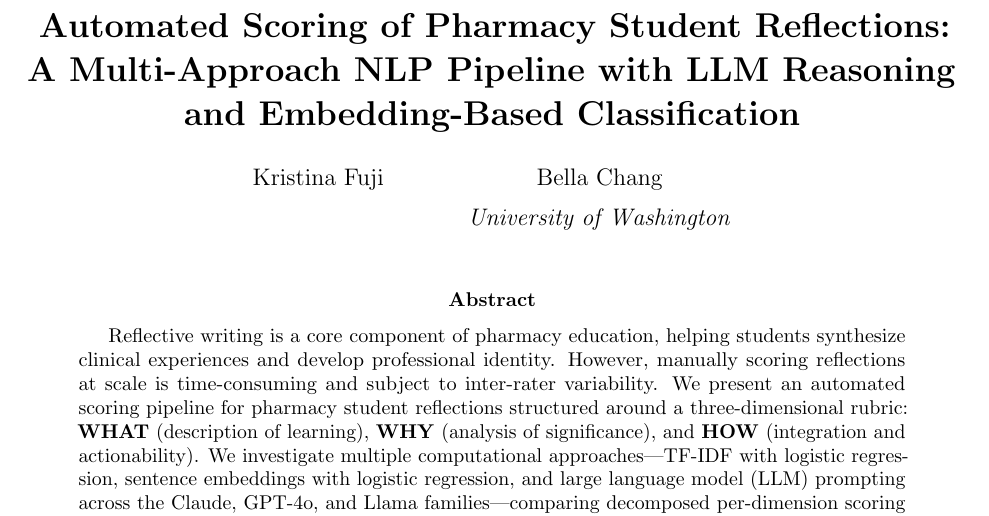
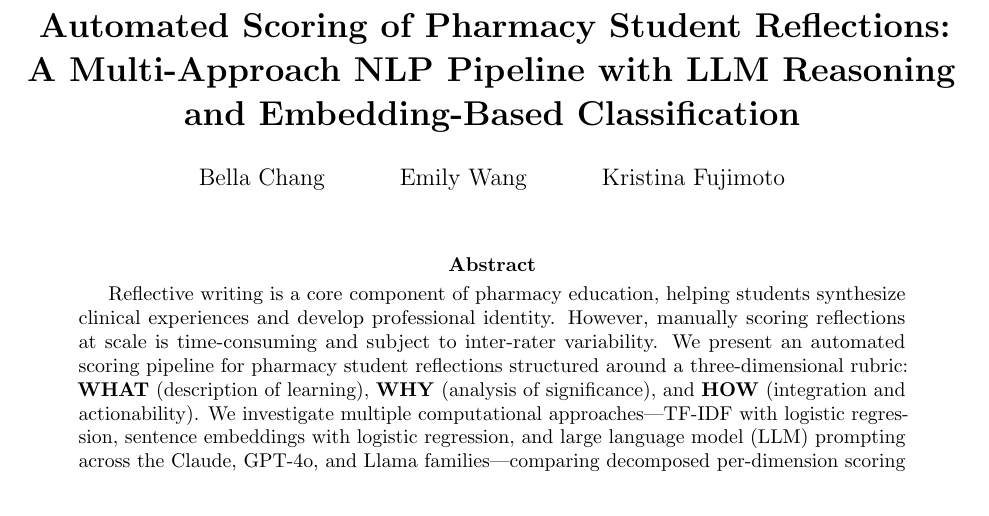
Before and after one commit to emily-ywang/TAD-UWPharm, a LaTeX paper (paper/main.tex): part of page 1 of 10, cut so that both start at the same text. Compiled offline with pdfLaTeX.

Commit message:
Updates from Overleaf

```diff
--- a/paper/main.tex
+++ b/paper/main.tex
@@ -37,8 +37,8 @@
 A Multi-Approach NLP Pipeline with LLM Reasoning and Embedding-Based Classification}}
 
 \author{
-    Kristina Fuji \and Bella Chang\\[0.5em]
-    \textit{University of Washington}
+    Bella Chang \and Emily Wang \and Kristina Fujimoto\\[0.5em]
+    %\textit{New York University and University of Washington}
 }
 
 \date{}
```
